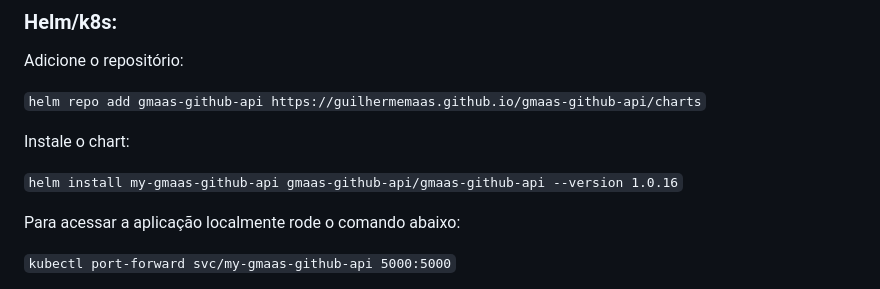
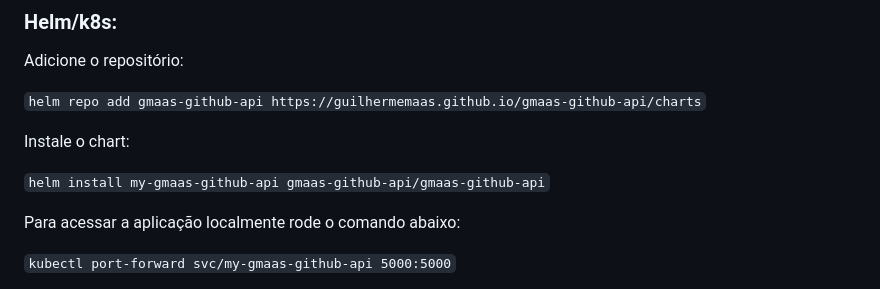
Before and after one commit to guilhermemaas/sre-uol-challenge-2, a Markdown page: README.md, the part around the change. GitHub-like rendering.

Commit message:
Ajuste documentação (README.md)

```diff
--- a/README.md
+++ b/README.md
@@ -33,7 +33,7 @@ Adicione o repositório:
 
 Instale o chart:
 
-`helm install my-gmaas-github-api gmaas-github-api/gmaas-github-api --version 1.0.16`
+`helm install my-gmaas-github-api gmaas-github-api/gmaas-github-api`
 
 Para acessar a aplicação localmente rode o comando abaixo:
 
```
